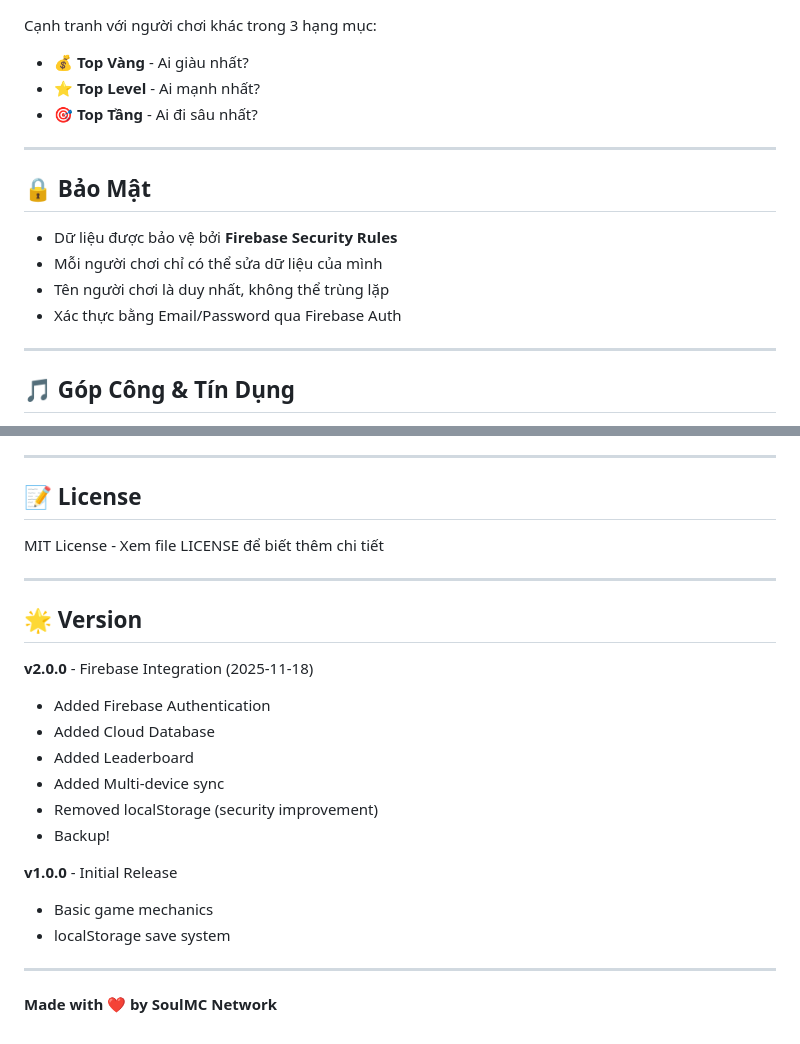
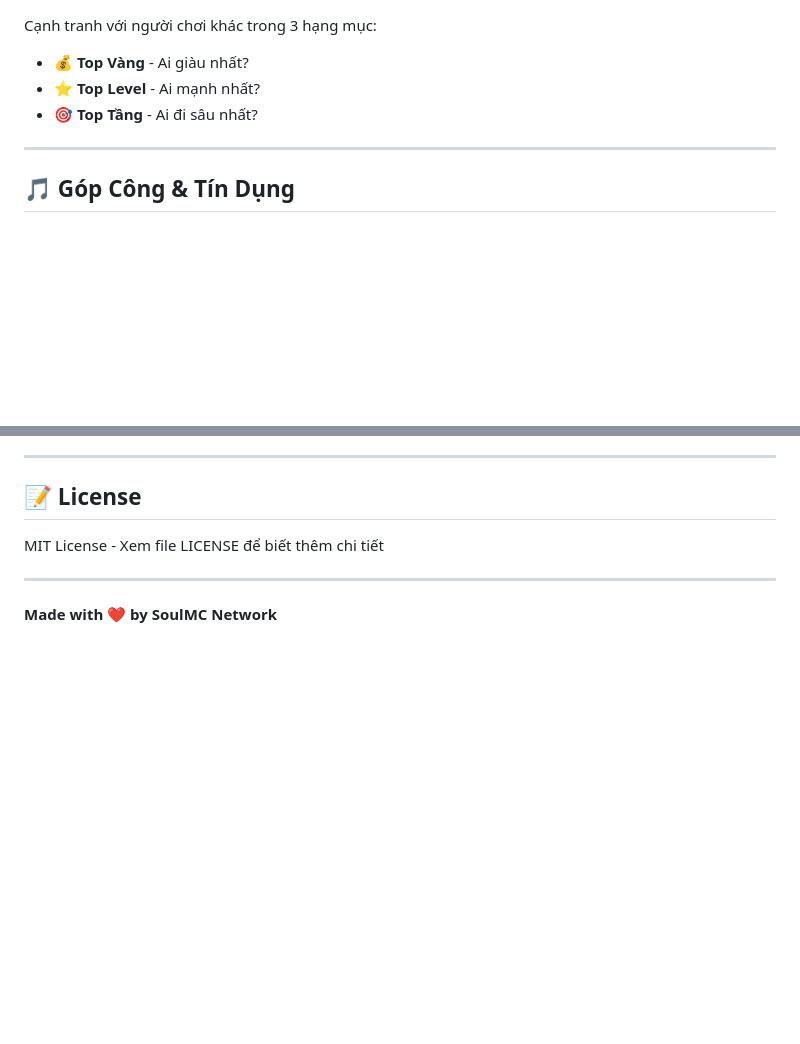
Before and after one commit to hienleeone/dungeon-crawler, a Markdown page: README.md, 2 parts joined by grey strips. Rendered like a GitHub page; blank space fills up the shorter version.

```diff
--- a/README.md
+++ b/README.md
@@ -62,15 +62,6 @@ Cạnh tranh với người chơi khác trong 3 hạng mục:
 
 ---
 
-## 🔒 Bảo Mật
-
-- Dữ liệu được bảo vệ bởi **Firebase Security Rules**
-- Mỗi người chơi chỉ có thể sửa dữ liệu của mình
-- Tên người chơi là duy nhất, không thể trùng lặp
-- Xác thực bằng Email/Password qua Firebase Auth
-
----
-
 ## 🎵 Góp Công & Tín Dụng
 
 - [Aekashics](https://aekashics.itch.io/) – Hình ảnh quái vật
@@ -87,20 +78,4 @@ MIT License - Xem file LICENSE để biết thêm chi tiết
 
 ---
 
-## 🌟 Version
-
-**v2.0.0** - Firebase Integration (2025-11-18)
-- Added Firebase Authentication
-- Added Cloud Database
-- Added Leaderboard
-- Added Multi-device sync
-- Removed localStorage (security improvement)
-- Backup!
-
-**v1.0.0** - Initial Release
-- Basic game mechanics
-- localStorage save system
-
----
-
 **Made with ❤️ by SoulMC Network**
```
